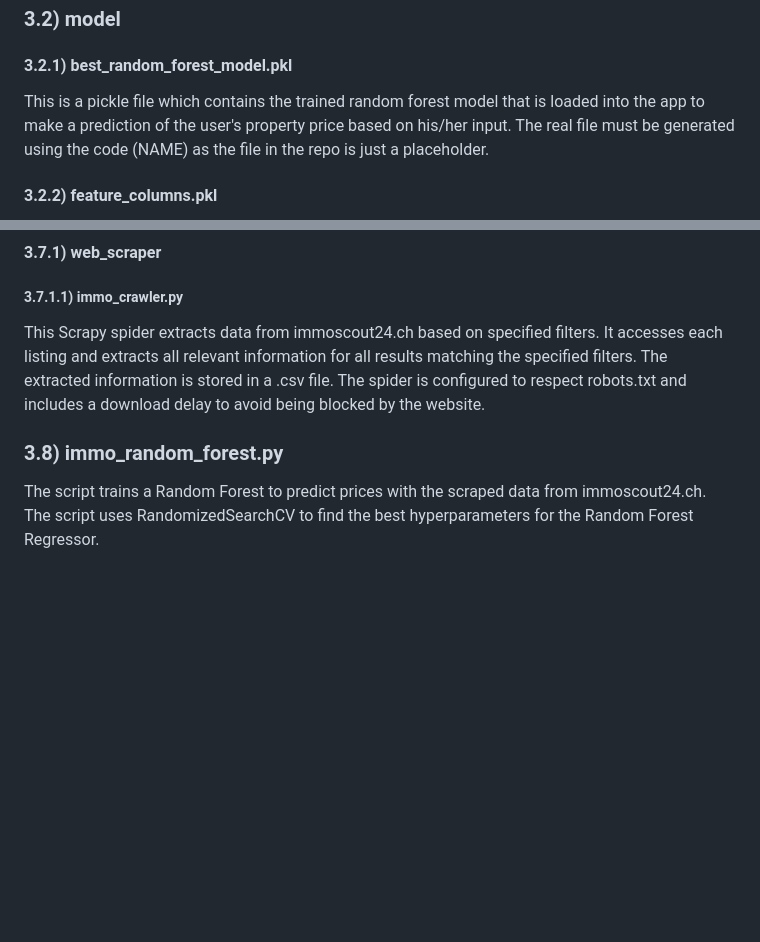
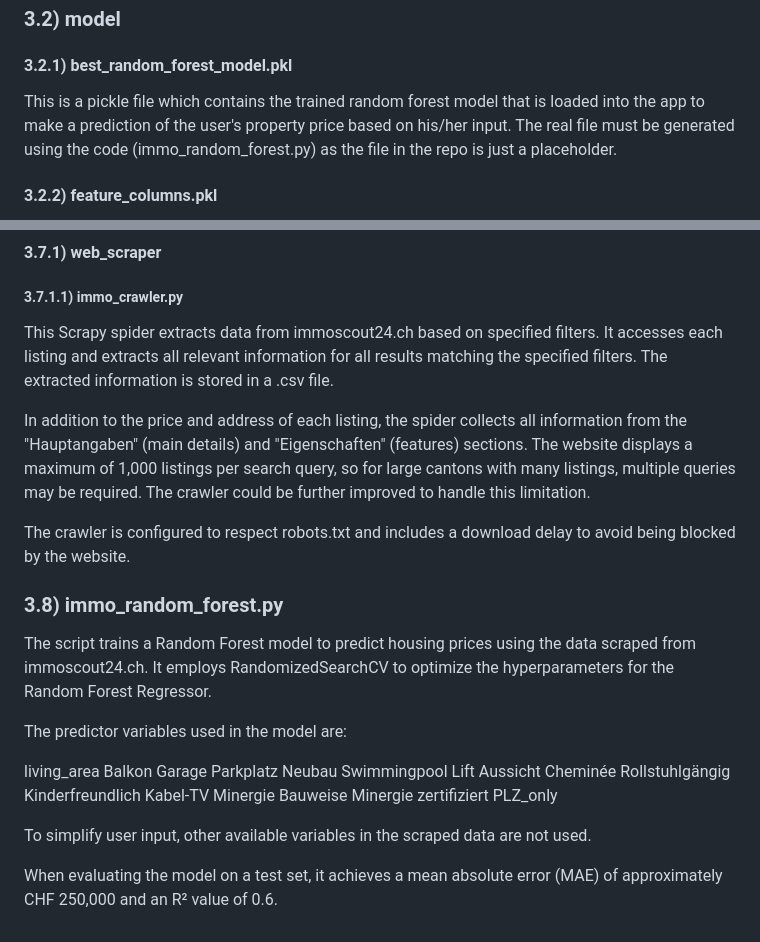
Before and after one commit to graeyv/Advanced-Programming-Project-HSG, a Markdown page: README.md, 2 parts joined by grey strips. GitHub-like rendering; blank space fills up the shorter version.

```diff
--- a/README.md
+++ b/README.md
@@ -53,7 +53,7 @@ This is a .csv file containing the addresses of all buildings in Switzerland wit
 This is the cleaned .csv file of the scraped data from immoscout24.ch. Each observation represents one property. (MAYBE SHORT DESCRIPTION OF VARS?). This data is used to (i) train the ML model and (ii) to populate the data visualizations in the WebApp.
 ### 3.2) model
 #### 3.2.1) best_random_forest_model.pkl
-This is a pickle file which contains the trained random forest model that is loaded into the app to make a prediction of the user's property price based on his/her input. The real file must be generated using the code (NAME) as the file in the repo is just a placeholder.
+This is a pickle file which contains the trained random forest model that is loaded into the app to make a prediction of the user's property price based on his/her input. The real file must be generated using the code (immo_random_forest.py) as the file in the repo is just a placeholder.
 #### 3.2.2) feature_columns.pkl
 This pickle file simply contains the variables which are actually used to train the model. For simplicity not all scraped data has been integrated into the WebApp and the predictive model.
 ### 3.3) static
@@ -111,8 +111,34 @@ This file is essential for creating interactive and visually appealing component
 #### 3.7.1) web_scraper
 ##### 3.7.1.1) immo_crawler.py
 
-This Scrapy spider extracts data from immoscout24.ch based on specified filters. It accesses each listing and extracts all relevant information for all results matching the specified filters. The extracted information is stored in a .csv file. The spider is configured to respect robots.txt and includes a download delay to avoid being blocked by the website.
+This Scrapy spider extracts data from immoscout24.ch based on specified filters. It accesses each listing and extracts all relevant information for all results matching the specified filters. The extracted information is stored in a .csv file.
+
+In addition to the price and address of each listing, the spider collects all information from the "Hauptangaben" (main details) and "Eigenschaften" (features) sections. The website displays a maximum of 1,000 listings per search query, so for large cantons with many listings, multiple queries may be required. The crawler could be further improved to handle this limitation.
+
+The crawler is configured to respect robots.txt and includes a download delay to avoid being blocked by the website.
 
 ### 3.8) immo_random_forest.py
 
-The script trains a Random Forest to predict prices with the scraped data from immoscout24.ch. The script uses RandomizedSearchCV to find the best hyperparameters for the Random Forest Regressor.
+The script trains a Random Forest model to predict housing prices using the data scraped from immoscout24.ch. It employs RandomizedSearchCV to optimize the hyperparameters for the Random Forest Regressor.
+
+The predictor variables used in the model are:
+
+living_area
+Balkon
+Garage
+Parkplatz
+Neubau
+Swimmingpool
+Lift
+Aussicht
+Cheminée
+Rollstuhlgängig
+Kinderfreundlich
+Kabel-TV
+Minergie Bauweise
+Minergie zertifiziert
+PLZ_only
+
+To simplify user input, other available variables in the scraped data are not used.
+
+When evaluating the model on a test set, it achieves a mean absolute error (MAE) of approximately CHF 250,000 and an R² value of 0.6.
```
